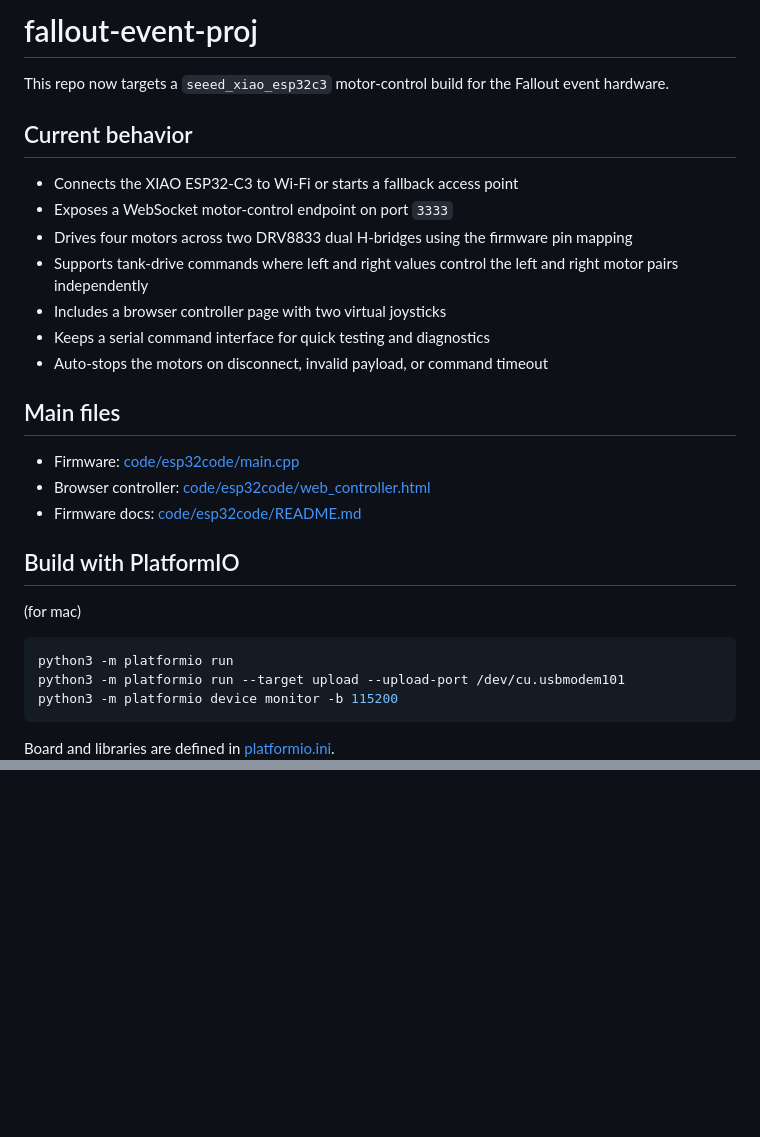
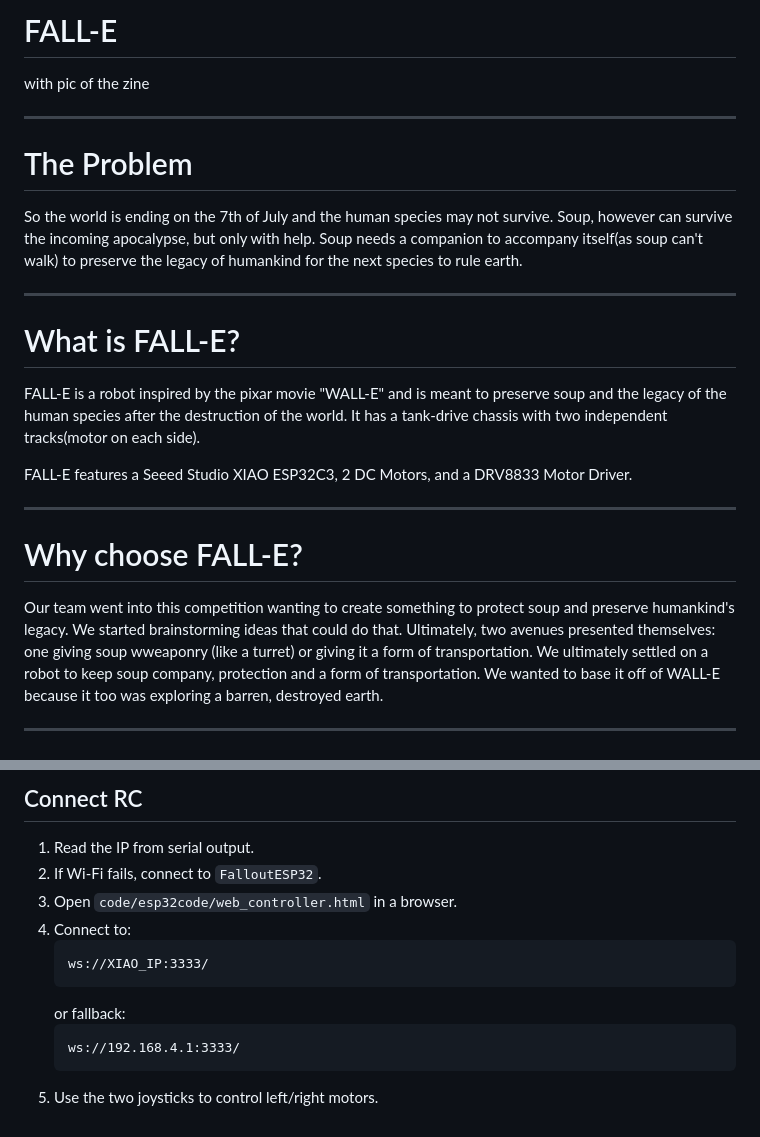
Before and after one commit to nirvaankohli/fallout-event-proj, a Markdown page: README.md, 2 parts joined by grey strips. Rendered like a GitHub page; blank space fills up the shorter version.

````diff
--- a/README.md
+++ b/README.md
@@ -1,29 +1,28 @@
-# fallout-event-proj
+# FALL-E
 
-This repo now targets a `seeed_xiao_esp32c3` motor-control build for the Fallout event hardware.
+<replace>with pic of the zine</replace>
 
-## Current behavior
+---
 
-- Connects the XIAO ESP32-C3 to Wi‑Fi or starts a fallback access point
-- Exposes a WebSocket motor-control endpoint on port `3333`
-- Drives four motors across two DRV8833 dual H-bridges using the firmware pin mapping
-- Supports tank-drive commands where left and right values control the left and right motor pairs independently
-- Includes a browser controller page with two virtual joysticks
-- Keeps a serial command interface for quick testing and diagnostics
-- Auto-stops the motors on disconnect, invalid payload, or command timeout
+# The Problem
 
-## Main files
+So the world is ending on the 7th of July and the human species may not survive. Soup, however can survive the incoming apocalypse, but only with help. Soup needs a companion to accompany itself(as soup can't walk) to preserve the legacy of humankind for the next species to rule earth.
 
-- Firmware: [code/esp32code/main.cpp](/Users/nirvaank/Code/Hardware/fallout/event/project/fallout-event-proj/code/esp32code/main.cpp)
-- Browser controller: [code/esp32code/web_controller.html](/Users/nirvaank/Code/Hardware/fallout/event/project/fallout-event-proj/code/esp32code/web_controller.html)
-- Firmware docs: [code/esp32code/README.md](/Users/nirvaank/Code/Hardware/fallout/event/project/fallout-event-proj/code/esp32code/README.md)
 
-## Build with PlatformIO
-(for mac)
-```bash
-python3 -m platformio run
-python3 -m platformio run --target upload --upload-port /dev/cu.usbmodem101
-python3 -m platformio device monitor -b 115200
-```
+---
 
-Board and libraries are defined in [platformio.ini](/Users/nirvaank/Code/Hardware/fallout/event/project/fallout-event-proj/platformio.ini).
+# What is FALL-E?
+
+FALL-E is a robot inspired by the pixar movie "WALL-E" and is meant to preserve soup and the legacy of the human species after the destruction of the world. It has a tank-drive chassis with two independent tracks(motor on each side).
+
+FALL-E features a Seeed Studio XIAO ESP32C3, 2 DC Motors, and a DRV8833 Motor Driver.
+
+---
+
+# Why choose FALL-E?
+
+Our team went into this competition wanting to create something to protect soup and preserve humankind's legacy. We started brainstorming ideas that could do that. Ultimately, two avenues presented themselves: one giving soup wweaponry (like a turret) or giving it a form of transportation. We ultimately settled on a robot to keep soup company, protection and a form of transportation. We wanted to base it off of WALL-E because it too was exploring a barren, destroyed earth.
+
+
+---
+
@@ -29,0 +89,14 @@ Board and libraries are defined in [platformio.ini](/Users/nirvaank/Code/Hardwar
+## Connect RC
+
+1. Read the IP from serial output.
+2. If Wi-Fi fails, connect to `FalloutESP32`.
+3. Open `code/esp32code/web_controller.html` in a browser.
+4. Connect to:
+   ```text
+   ws://XIAO_IP:3333/
+   ```
+   or fallback:
+   ```text
+   ws://192.168.4.1:3333/
+   ```
+5. Use the two joysticks to control left/right motors.
````
Also changed, not shown: other parts of README.md (+60 -0 lines), code/esp32code/README.md (+3 -2 lines), proposed_readme.md (+27 -7 lines), assets/images/wiring.png, 9 other files.
